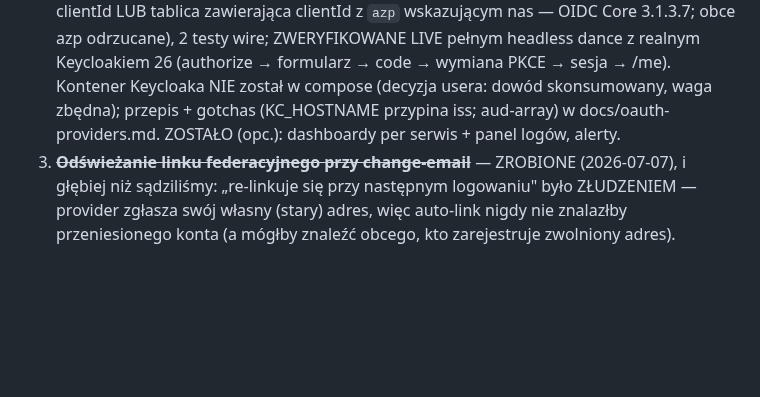
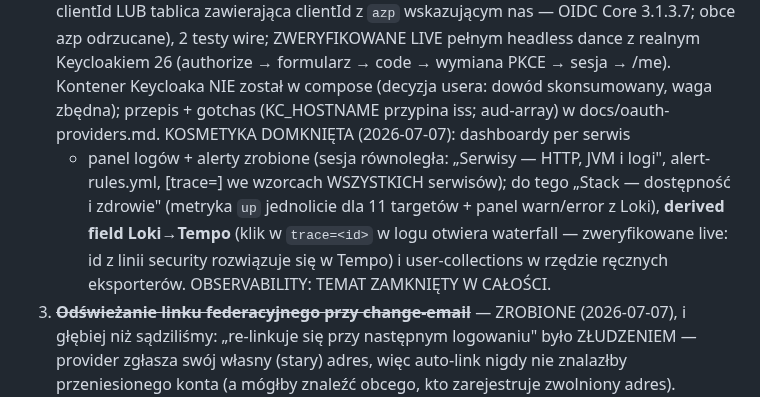
Before and after one commit to jrobertgardzinski/workspace-shared, a Markdown page: todo.md, the part around the change. Rendered like a GitHub page; blank space fills up the shorter version.

Commit message:
Workspace todo: observability is closed, end to end
Metrics, logs, traces, correlation, dashboards, alerts, and the log-to-trace
click-through — every stage done and verified live. The topic is complete.

Co-Authored-By: Claude Fable 5 <noreply@anthropic.com>

```diff
--- a/todo.md
+++ b/todo.md
@@ -127,8 +127,13 @@ submitFactor — fetch `r.ok` true dla 202). **Temat MFA zamknięty w całości.
    2 testy wire; ZWERYFIKOWANE LIVE pełnym headless dance z realnym Keycloakiem 26 (authorize →
    formularz → code → wymiana PKCE → sesja → /me). Kontener Keycloaka NIE został w compose
    (decyzja usera: dowód skonsumowany, waga zbędna); przepis + gotchas (KC_HOSTNAME przypina iss;
-   aud-array) w docs/oauth-providers.md. ZOSTAŁO (opc.): dashboardy per serwis + panel logów,
-   alerty.
+   aud-array) w docs/oauth-providers.md. KOSMETYKA DOMKNIĘTA (2026-07-07): dashboardy per serwis
+   + panel logów + alerty zrobione (sesja równoległa: „Serwisy — HTTP, JVM i logi",
+   alert-rules.yml, [trace=] we wzorcach WSZYSTKICH serwisów); do tego „Stack — dostępność
+   i zdrowie" (metryka `up` jednolicie dla 11 targetów + panel warn/error z Loki), **derived
+   field Loki→Tempo** (klik w `trace=<id>` w logu otwiera waterfall — zweryfikowane live: id
+   z linii security rozwiązuje się w Tempo) i user-collections w rzędzie ręcznych eksporterów.
+   OBSERVABILITY: TEMAT ZAMKNIĘTY W CAŁOŚCI.
 3. ~~**Odświeżanie linku federacyjnego przy change-email**~~ — ZROBIONE (2026-07-07), i głębiej niż
    sądziliśmy: „re-linkuje się przy następnym logowaniu" było ZŁUDZENIEM — provider zgłasza swój
    własny (stary) adres, więc auto-link nigdy nie znalazłby przeniesionego konta (a mógłby znaleźć
```
